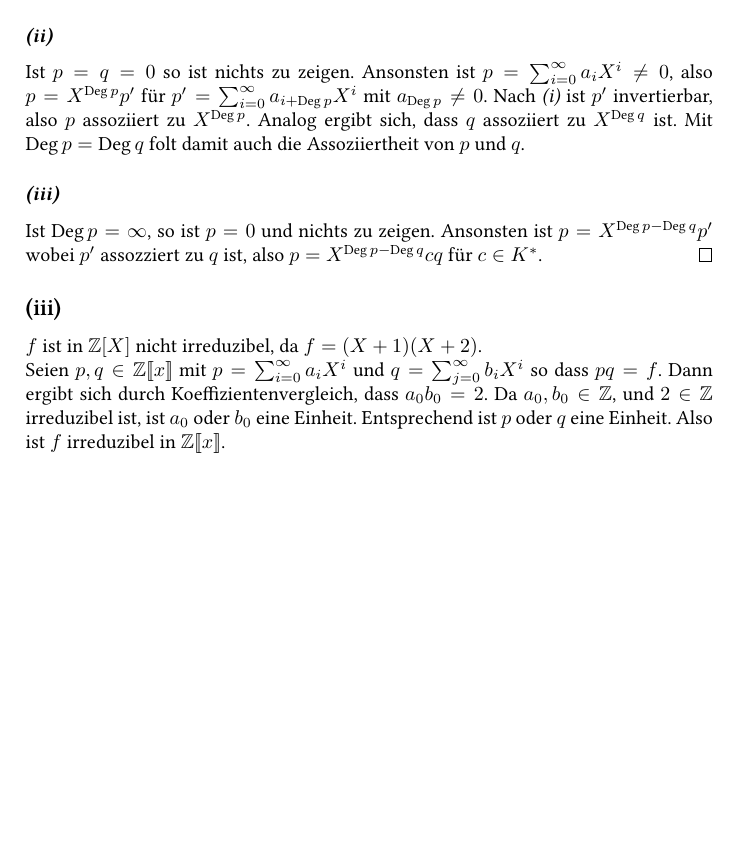
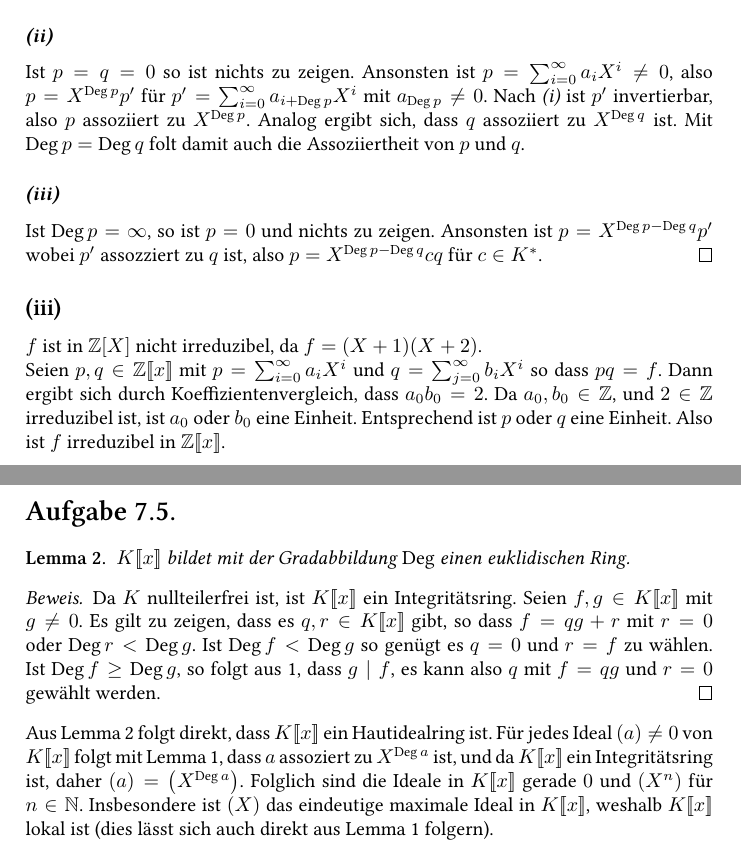
Before and after one commit to cionx/einfuehrung-in-die-algebra-exercises-ws-13-14, a LaTeX document (Blatt 7/Algebra 7.tex): part of page 2 of 2 before the commit and two parts of pages 2 and 3 of 3 after it, the two joined at a grey line, cut so that both start at the same text, the shorter picture padded with empty space. Compiled offline with XeLaTeX.

Commit message:
Blatt 7: Aufgabe 5 getippt.

```diff
--- a/Blatt 7/Algebra 7.tex
+++ b/Blatt 7/Algebra 7.tex
@@ -179,6 +179,21 @@ Seien $p,q \in \Z[\![x]\!]$ mit $p = \sum_{i=0}^\infty a_i X^i$ und $q = \sum_{j
 
 
 
+\section{}
+\begin{lem}\label{lem: K[[x]] euklidisch}
+ $K[\![x]\!]$ bildet mit der Gradabbildung $\Deg$ einen euklidischen Ring.
+\end{lem}
+\begin{proof}
+ Da $K$ nullteilerfrei ist, ist $K[\![x]\!]$ ein Integritätsring. Seien $f,g \in K[\![x]\!]$ mit $g \neq 0$. Es gilt zu zeigen, dass es $q,r \in K[\![x]\!]$ gibt, so dass $f = qg + r$ mit $r = 0$ oder $\Deg r < \Deg g$. Ist $\Deg f < \Deg g$ so genügt es $q=0$ und $r=f$ zu wählen. Ist $\Deg f \geq \Deg g$, so folgt aus \ref{lem: starkes Lemma}, dass $g \mid f$, es kann also $q$ mit $f = qg$ und $r=0$ gewählt werden.
+\end{proof}
+
+Aus Lemma \ref{lem: K[[x]] euklidisch} folgt direkt, dass $K[\![x]\!]$ ein Hautidealring ist. Für jedes Ideal $(a) \neq 0$ von $K[\![x]\!]$ folgt mit Lemma \ref{lem: starkes Lemma}, dass $a$ assoziert zu $X^{\Deg a}$ ist, und da $K[\![x]\!]$ ein Integritätsring ist, daher $(a) = \left(X^{\Deg a}\right)$. Folglich sind die Ideale in $K[\![x]\!]$ gerade $0$ und $\left(X^n\right)$ für $n \in \N$. Insbesondere ist $(X)$ das eindeutige maximale Ideal in $K[\![x]\!]$, weshalb $K[\![x]\!]$ lokal ist (dies lässt sich auch direkt aus Lemma \ref{lem: starkes Lemma} folgern).
+
+
+
+
+
+
 
 
 
```
Also changed, not shown: Blatt 7/Algebra 7.pdf.
